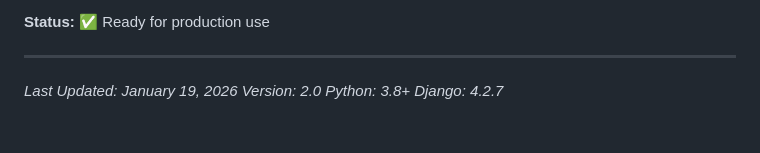
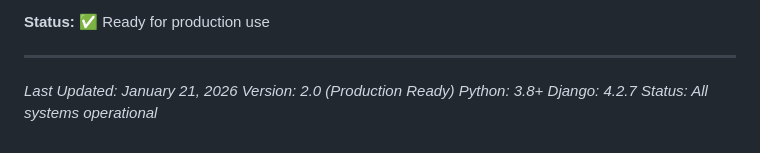
Before and after one commit to yugavardhank/audio11, a Markdown page: README.md, the part around the change. GitHub-like rendering.

```diff
--- a/README.md
+++ b/README.md
@@ -670,7 +670,8 @@ This audio processing pipeline provides:
 
 ---
 
-*Last Updated: January 19, 2026*
-*Version: 2.0*
+*Last Updated: January 21, 2026*
+*Version: 2.0 (Production Ready)*
 *Python: 3.8+*
 *Django: 4.2.7*
+*Status: All systems operational*
```
